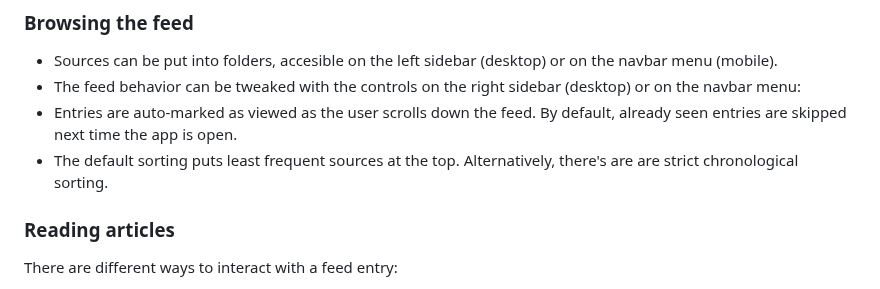
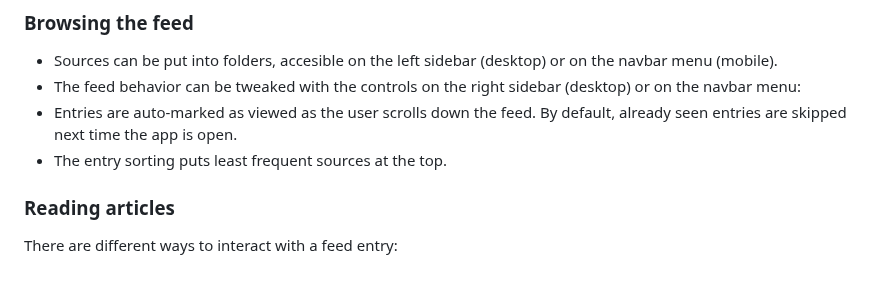
Before and after one commit to facundoolano/feedi, a Markdown page: README.md, the part around the change. Drawn GitHub-style.

Commit message:
correct readme

```diff
--- a/README.md
+++ b/README.md
@@ -74,7 +74,7 @@ When you first add a feed, the app  will fetch its most recent articles, then it
 - Sources can be put into folders, accesible on the left sidebar (desktop) or on the navbar menu (mobile).
 - The feed behavior can be tweaked with the controls on the right sidebar (desktop) or on the navbar menu:
 - Entries are auto-marked as viewed as the user scrolls down the feed. By default, already seen entries are skipped next time the app is open.
-- The default sorting puts least frequent sources at the top. Alternatively, there's are are strict chronological sorting.
+- The entry sorting puts least frequent sources at the top.
 
 ### Reading articles
 There are different ways to interact with a feed entry:
```
